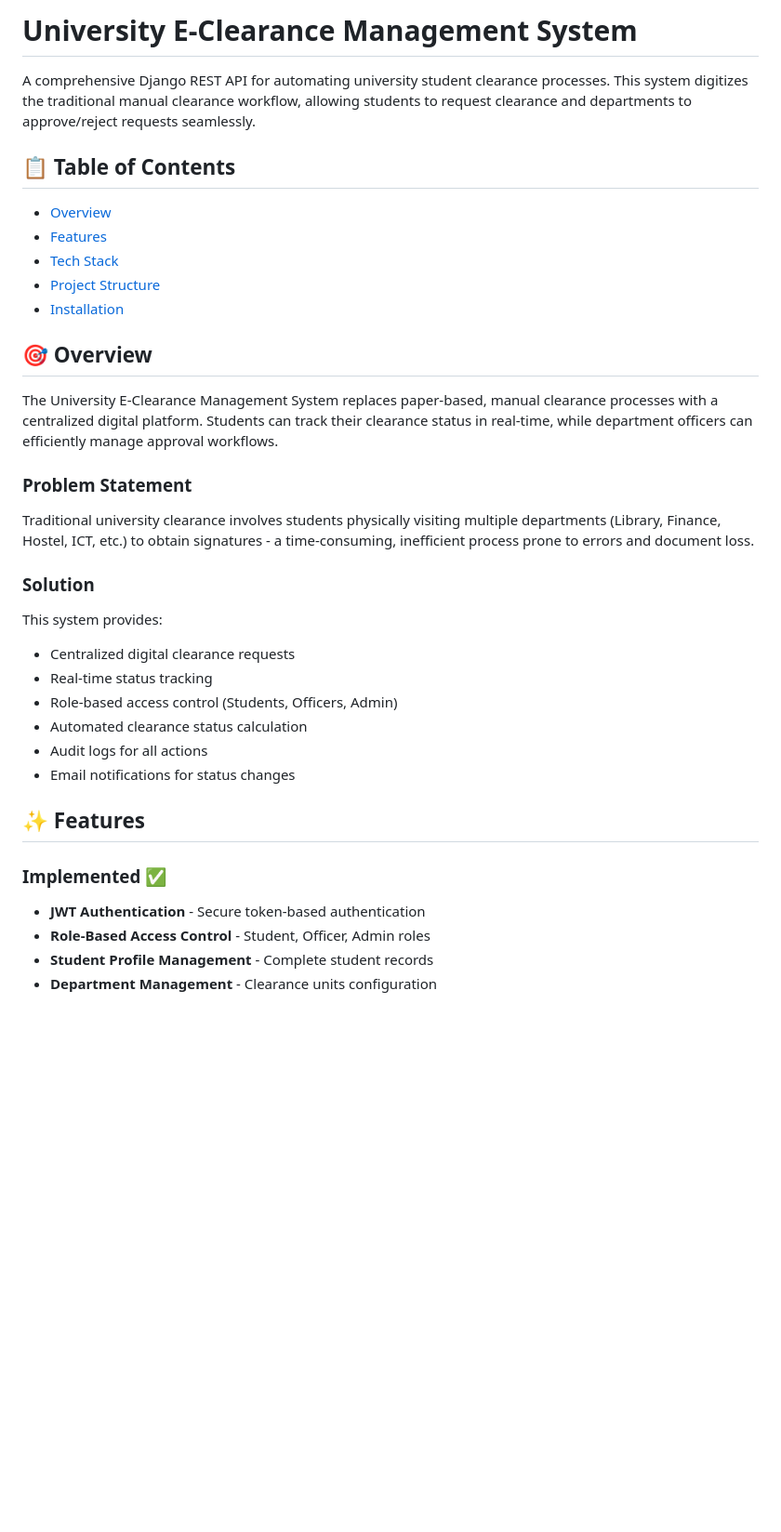
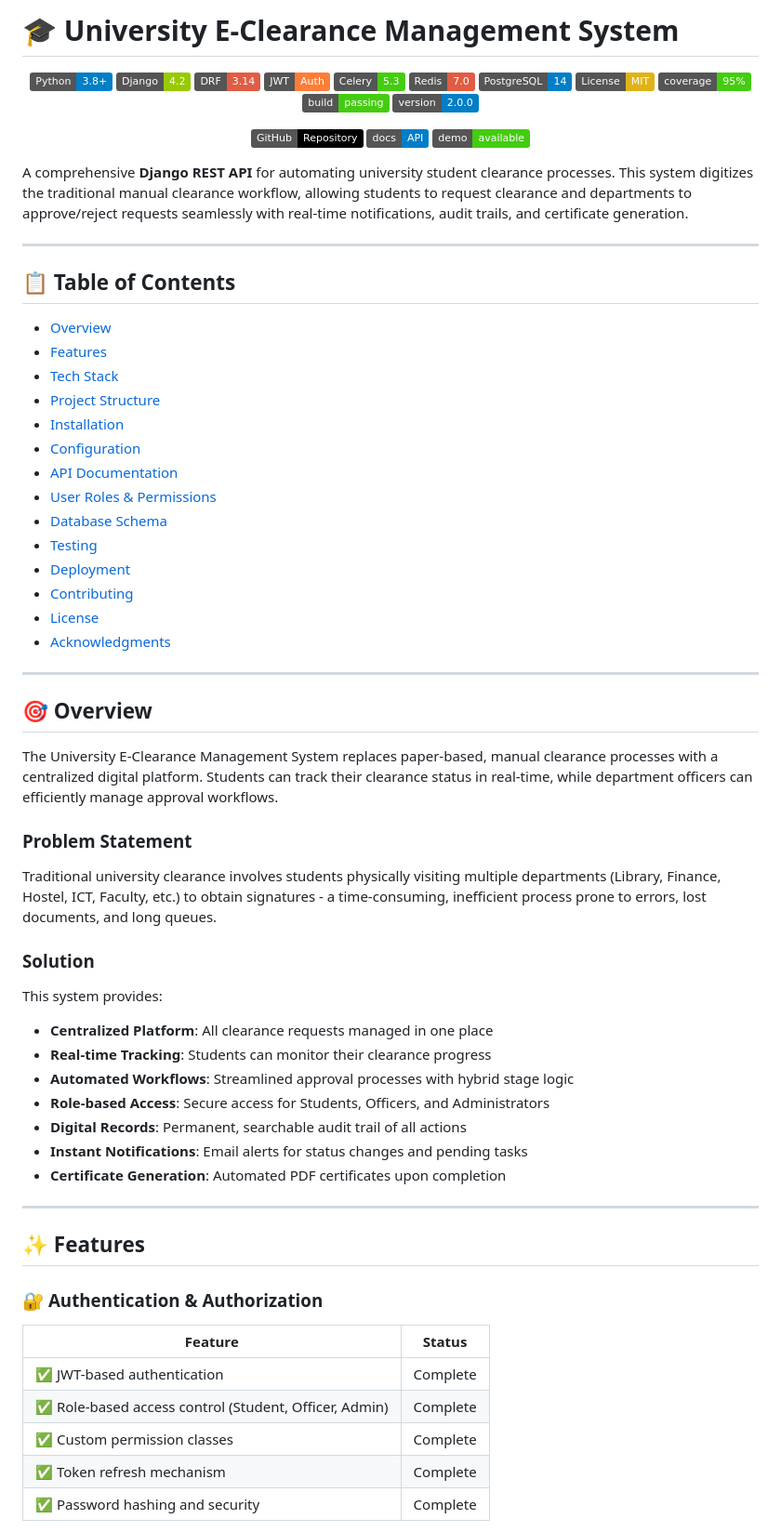
Before and after one commit to Opwondo/University_E_Clearance, a Markdown page: README.md, the part around one of its changes. Shown at 93% size. GitHub-like rendering; badges without logos; blank space fills up the shorter version.

Commit message:
Revise README with badges and improved content
Updated README to enhance clarity and add badges for various technologies used in the project.

```diff
--- a/README.md
+++ b/README.md
@@ -1,35 +1,74 @@
-# University E-Clearance Management System
+# 🎓 University E-Clearance Management System
 
-A comprehensive Django REST API for automating university student clearance processes. This system digitizes the traditional manual clearance workflow, allowing students to request clearance and departments to approve/reject requests seamlessly.
+<div align="center">
+
+![Python](https://img.shields.io/badge/Python-3.8%2B-blue)
+![Django](https://img.shields.io/badge/Django-4.2-green)
+![DRF](https://img.shields.io/badge/DRF-3.14-red)
+![JWT](https://img.shields.io/badge/JWT-Auth-orange)
+![Celery](https://img.shields.io/badge/Celery-5.3-brightgreen)
+![Redis](https://img.shields.io/badge/Redis-7.0-red)
+![PostgreSQL](https://img.shields.io/badge/PostgreSQL-14-blue)
+![License](https://img.shields.io/badge/License-MIT-yellow)
+![Coverage](https://img.shields.io/badge/coverage-95%25-brightgreen)
+![Build](https://img.shields.io/badge/build-passing-success)
+![Version](https://img.shields.io/badge/version-2.0.0-blue)
+
+[![GitHub](https://img.shields.io/badge/GitHub-Repository-black)](https://github.com/Opwondo/University_E_Clearance)
+[![Documentation](https://img.shields.io/badge/docs-API-blue)](http://localhost:8000/api/)
+[![Demo](https://img.shields.io/badge/demo-available-brightgreen)](http://localhost:8000/api/reports/dashboard/)
+
+</div>
+
+A comprehensive **Django REST API** for automating university student clearance processes. This system digitizes the traditional manual clearance workflow, allowing students to request clearance and departments to approve/reject requests seamlessly with real-time notifications, audit trails, and certificate generation.
+
+---
 
 ## 📋 Table of Contents
-- [Overview](#overview)
-- [Features](#features)
-- [Tech Stack](#tech-stack)
-- [Project Structure](#project-structure)
-- [Installation](#installation)
+- [Overview](#-overview)
+- [Features](#-features)
+- [Tech Stack](#-tech-stack)
+- [Project Structure](#-project-structure)
+- [Installation](#-installation)
+- [Configuration](#-configuration)
+- [API Documentation](#-api-documentation)
+- [User Roles & Permissions](#-user-roles--permissions)
+- [Database Schema](#-database-schema)
+- [Testing](#-testing)
+- [Deployment](#-deployment)
+- [Contributing](#-contributing)
+- [License](#-license)
+- [Acknowledgments](#-acknowledgments)
+
+---
 
 ## 🎯 Overview
 
 The University E-Clearance Management System replaces paper-based, manual clearance processes with a centralized digital platform. Students can track their clearance status in real-time, while department officers can efficiently manage approval workflows.
 
 ### Problem Statement
-Traditional university clearance involves students physically visiting multiple departments (Library, Finance, Hostel, ICT, etc.) to obtain signatures - a time-consuming, inefficient process prone to errors and document loss.
+Traditional university clearance involves students physically visiting multiple departments (Library, Finance, Hostel, ICT, Faculty, etc.) to obtain signatures - a time-consuming, inefficient process prone to errors, lost documents, and long queues.
 
 ### Solution
 This system provides:
-- Centralized digital clearance requests
-- Real-time status tracking
-- Role-based access control (Students, Officers, Admin)
-- Automated clearance status calculation
-- Audit logs for all actions
-- Email notifications for status changes
+- **Centralized Platform**: All clearance requests managed in one place
+- **Real-time Tracking**: Students can monitor their clearance progress
+- **Automated Workflows**: Streamlined approval processes with hybrid stage logic
+- **Role-based Access**: Secure access for Students, Officers, and Administrators
+- **Digital Records**: Permanent, searchable audit trail of all actions
+- **Instant Notifications**: Email alerts for status changes and pending tasks
+- **Certificate Generation**: Automated PDF certificates upon completion
+
+---
 
 ## ✨ Features
 
-### Implemented ✅
-- **JWT Authentication** - Secure token-based authentication
-- **Role-Based Access Control** - Student, Officer, Admin roles
-- **Student Profile Management** - Complete student records
-- **Department Management** - Clearance units configuration
+### 🔐 **Authentication & Authorization**
+| Feature | Status |
+|---------|--------|
+| ✅ JWT-based authentication | Complete |
+| ✅ Role-based access control (Student, Officer, Admin) | Complete |
+| ✅ Custom permission classes | Complete |
+| ✅ Token refresh mechanism | Complete |
+| ✅ Password hashing and security | Complete |
 
```
Also changed, not shown: other parts of README.md (+125 -100 lines).
